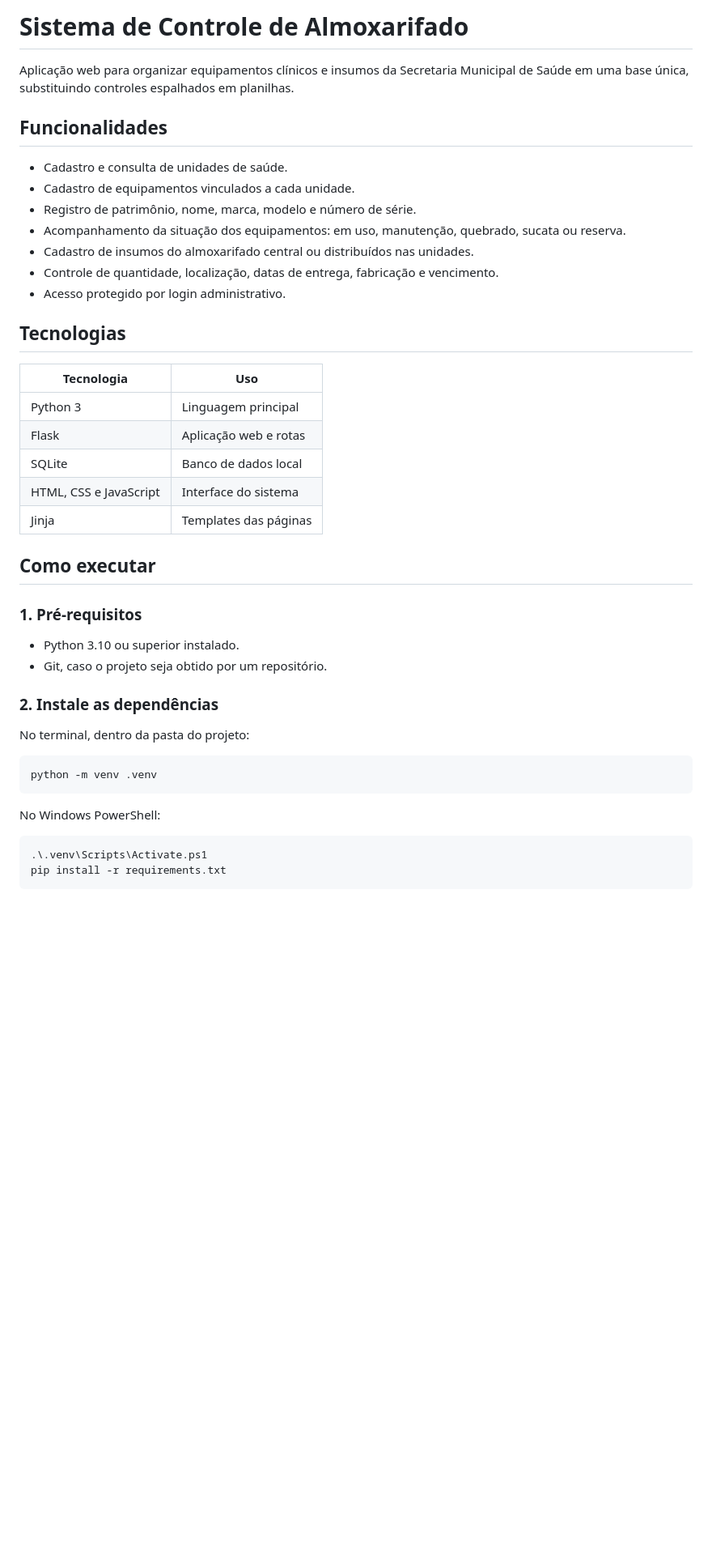
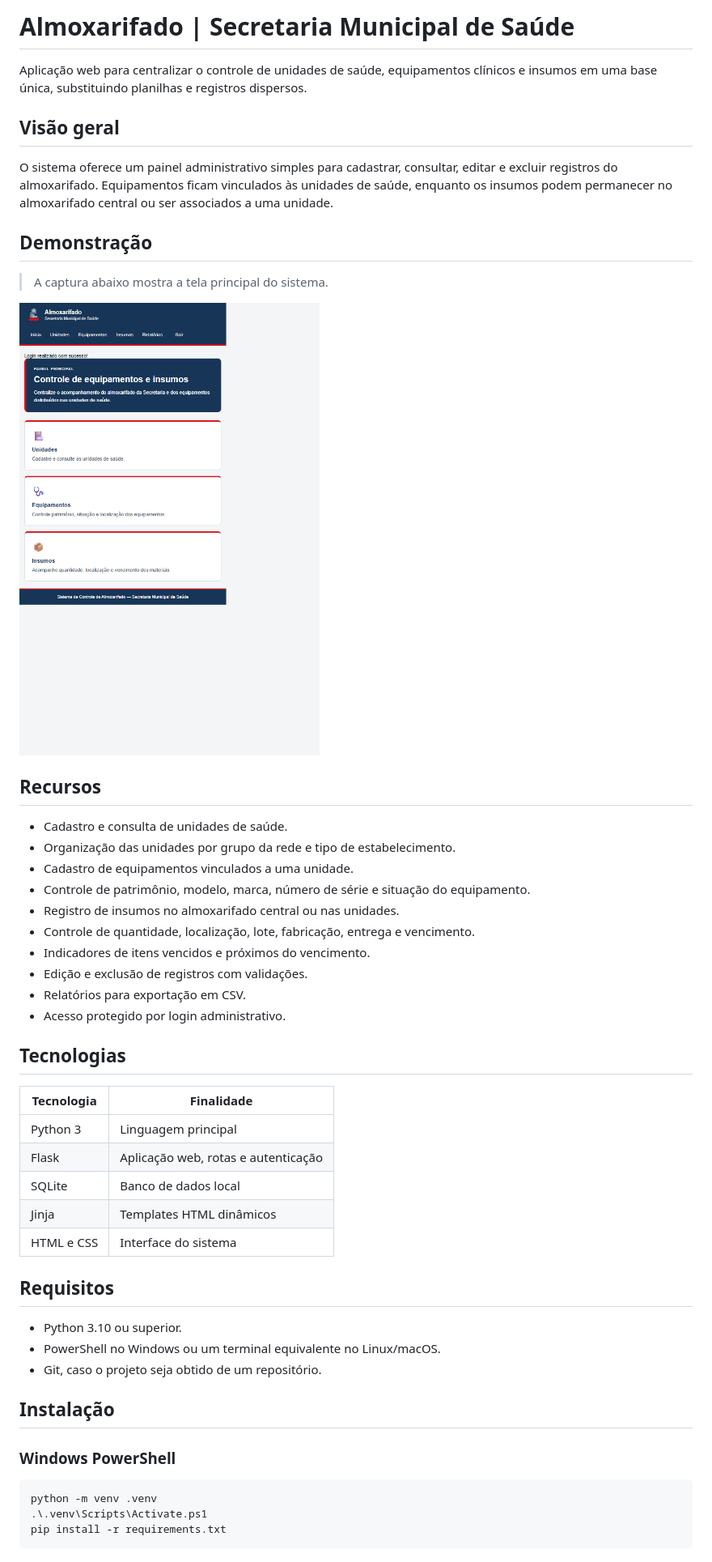
Before and after one commit to alecsilverio/almoxarifado_secretaria_saude, a Markdown page: README.md, the part around the change printed below. Shown: that part at 81% size. GitHub-like rendering; pictures changed too: docs/tela-inicial.png (added); blank space fills up the shorter version.

Commit message:
Organiza documentação do sistema

````diff
--- a/README.md
+++ b/README.md
@@ -1,45 +1,52 @@
-# Sistema de Controle de Almoxarifado
+# Almoxarifado | Secretaria Municipal de Saúde
 
-Aplicação web para organizar equipamentos clínicos e insumos da Secretaria Municipal de Saúde em uma base única, substituindo controles espalhados em planilhas.
+Aplicação web para centralizar o controle de unidades de saúde, equipamentos clínicos e insumos em uma base única, substituindo planilhas e registros dispersos.
 
-## Funcionalidades
+## Visão geral
+
+O sistema oferece um painel administrativo simples para cadastrar, consultar, editar e excluir registros do almoxarifado. Equipamentos ficam vinculados às unidades de saúde, enquanto os insumos podem permanecer no almoxarifado central ou ser associados a uma unidade.
+
+## Demonstração
+
+> A captura abaixo mostra a tela principal do sistema.
+
+![Tela principal do sistema](docs/tela-inicial.png)
+
+## Recursos
 
 - Cadastro e consulta de unidades de saúde.
-- Cadastro de equipamentos vinculados a cada unidade.
-- Registro de patrimônio, nome, marca, modelo e número de série.
-- Acompanhamento da situação dos equipamentos: em uso, manutenção, quebrado, sucata ou reserva.
-- Cadastro de insumos do almoxarifado central ou distribuídos nas unidades.
-- Controle de quantidade, localização, datas de entrega, fabricação e vencimento.
+- Organização das unidades por grupo da rede e tipo de estabelecimento.
+- Cadastro de equipamentos vinculados a uma unidade.
+- Controle de patrimônio, modelo, marca, número de série e situação do equipamento.
+- Registro de insumos no almoxarifado central ou nas unidades.
+- Controle de quantidade, localização, lote, fabricação, entrega e vencimento.
+- Indicadores de itens vencidos e próximos do vencimento.
+- Edição e exclusão de registros com validações.
+- Relatórios para exportação em CSV.
 - Acesso protegido por login administrativo.
 
 ## Tecnologias
 
-| Tecnologia | Uso |
+| Tecnologia | Finalidade |
 | --- | --- |
 | Python 3 | Linguagem principal |
-| Flask | Aplicação web e rotas |
+| Flask | Aplicação web, rotas e autenticação |
 | SQLite | Banco de dados local |
-| HTML, CSS e JavaScript | Interface do sistema |
-| Jinja | Templates das páginas |
+| Jinja | Templates HTML dinâmicos |
+| HTML e CSS | Interface do sistema |
 
-## Como executar
+## Requisitos
 
-### 1. Pré-requisitos
+- Python 3.10 ou superior.
+- PowerShell no Windows ou um terminal equivalente no Linux/macOS.
+- Git, caso o projeto seja obtido de um repositório.
 
-- Python 3.10 ou superior instalado.
-- Git, caso o projeto seja obtido por um repositório.
+## Instalação
 
-### 2. Instale as dependências
-
-No terminal, dentro da pasta do projeto:
-
-```bash
-python -m venv .venv
-```
-
-No Windows PowerShell:
+### Windows PowerShell
 
 ```powershell
+python -m venv .venv
 .\.venv\Scripts\Activate.ps1
 pip install -r requirements.txt
 ```
````
Also changed, not shown: other parts of README.md (+37 -28 lines).
